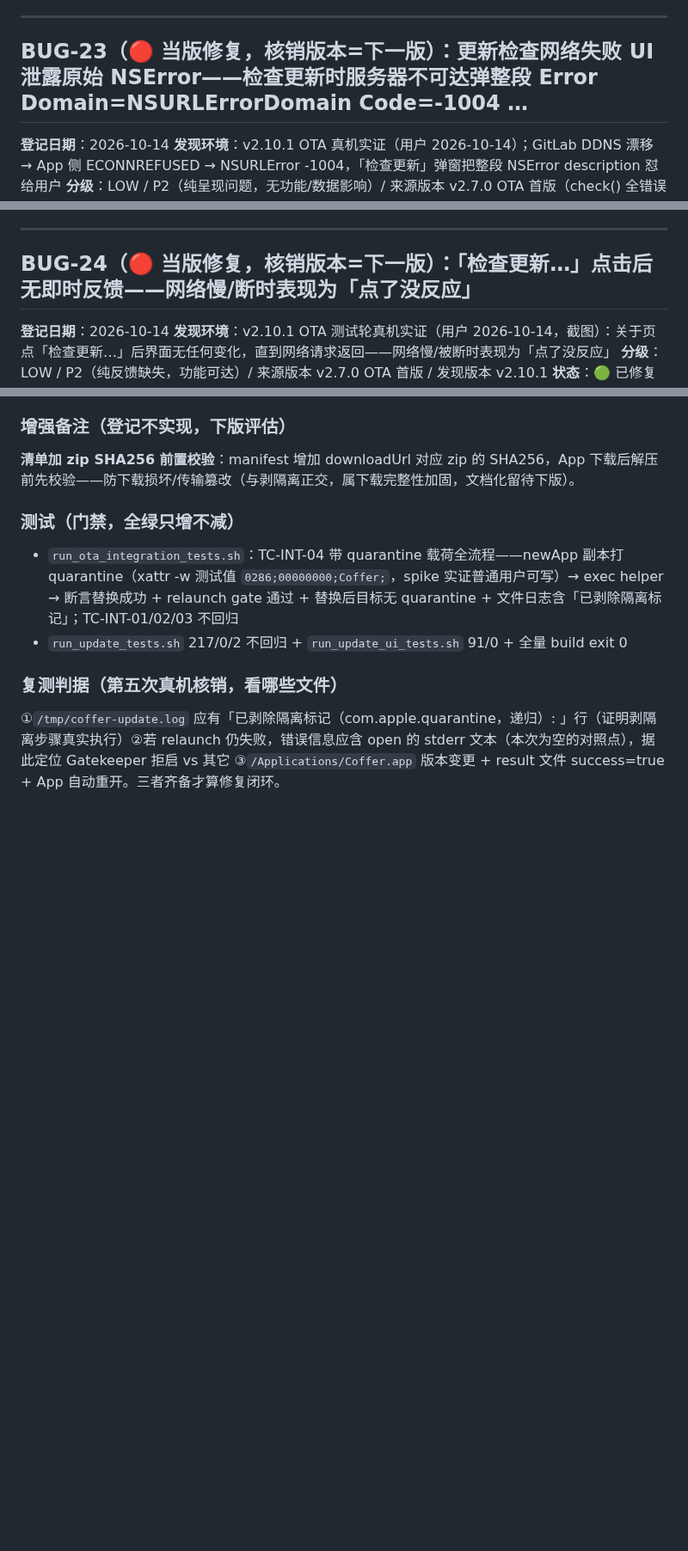
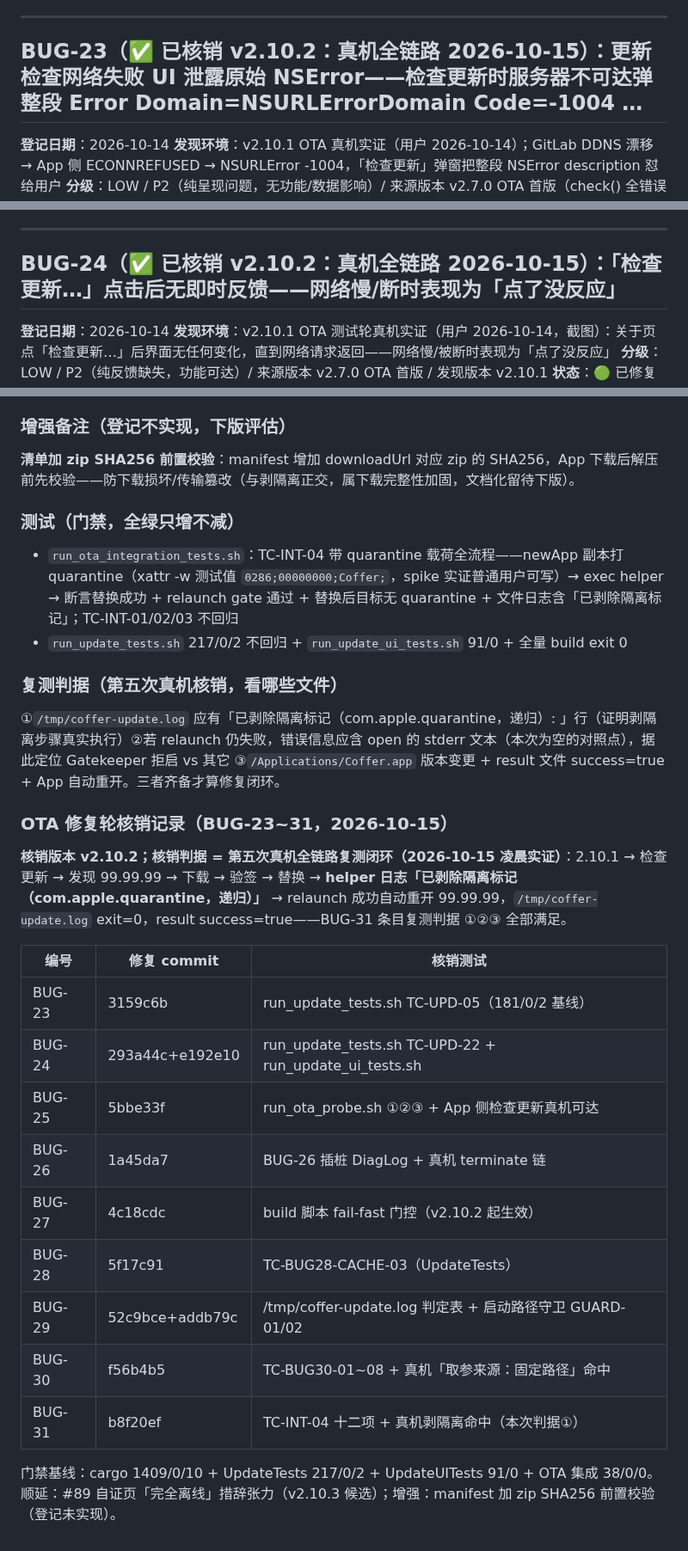
Before and after one commit to cygnusyang/coffer, a Markdown page: docs/01-KNOWN-ISSUES.md, 3 parts joined by grey strips. Shown at 86% size. Drawn GitHub-style; blank space fills up the shorter version.

Commit message:
docs: BUG-23~31 统一核销——v2.10.2，第五次真机全链路复测闭环（标题 ✅ + 核销记录表）

```diff
--- a/docs/01-KNOWN-ISSUES.md
+++ b/docs/01-KNOWN-ISSUES.md
@@ -1405,7 +1405,7 @@ Developer ID 产物在位跑 `tools/run_update_tests.sh` 三项 PASS；删产物
 
 ---
 
-## BUG-23（🔴 当版修复，核销版本=下一版）：更新检查网络失败 UI 泄露原始 NSError——检查更新时服务器不可达弹整段 Error Domain=NSURLErrorDomain Code=-1004 …
+## BUG-23（✅ 已核销 v2.10.2：真机全链路 2026-10-15）：更新检查网络失败 UI 泄露原始 NSError——检查更新时服务器不可达弹整段 Error Domain=NSURLErrorDomain Code=-1004 …
 
 **登记日期**：2026-10-14
 **发现环境**：v2.10.1 OTA 真机实证（用户 2026-10-14）；GitLab DDNS 漂移 → App 侧 ECONNREFUSED → NSURLError -1004，「检查更新」弹窗把整段 NSError description 怼给用户
@@ -1442,7 +1442,7 @@ Developer ID 产物在位跑 `tools/run_update_tests.sh` 三项 PASS；删产物
 
 ---
 
-## BUG-24（🔴 当版修复，核销版本=下一版）：「检查更新…」点击后无即时反馈——网络慢/断时表现为「点了没反应」
+## BUG-24（✅ 已核销 v2.10.2：真机全链路 2026-10-15）：「检查更新…」点击后无即时反馈——网络慢/断时表现为「点了没反应」
 
 **登记日期**：2026-10-14
 **发现环境**：v2.10.1 OTA 测试轮真机实证（用户 2026-10-14，截图）：关于页点「检查更新…」后界面无任何变化，直到网络请求返回——网络慢/被断时表现为「点了没反应」
@@ -1707,3 +1707,22 @@ helper 新包残留 xattr：`com.apple.quarantine: 0286;00000000;Coffer;`（agen
 
 ### 复测判据（第五次真机核销，看哪些文件）
 ①`/tmp/coffer-update.log` 应有「已剥除隔离标记（com.apple.quarantine，递归）: <newAppPath>」行（证明剥隔离步骤真实执行）②若 relaunch 仍失败，错误信息应含 open 的 stderr 文本（本次为空的对照点），据此定位 Gatekeeper 拒启 vs 其它 ③`/Applications/Coffer.app` 版本变更 + result 文件 success=true + App 自动重开。三者齐备才算修复闭环。
+
+### OTA 修复轮核销记录（BUG-23~31，2026-10-15）
+
+**核销版本 v2.10.2；核销判据 = 第五次真机全链路复测闭环（2026-10-15 凌晨实证）**：2.10.1 → 检查更新 → 发现 99.99.99 → 下载 → 验签 → 替换 → **helper 日志「已剥除隔离标记（com.apple.quarantine，递归）」** → relaunch 成功自动重开 99.99.99，`/tmp/coffer-update.log` exit=0，result success=true——BUG-31 条目复测判据 ①②③ 全部满足。
+
+| 编号 | 修复 commit | 核销测试 |
+|---|---|---|
+| BUG-23 | 3159c6b | run_update_tests.sh TC-UPD-05（181/0/2 基线）|
+| BUG-24 | 293a44c+e192e10 | run_update_tests.sh TC-UPD-22 + run_update_ui_tests.sh |
+| BUG-25 | 5bbe33f | run_ota_probe.sh ①②③ + App 侧检查更新真机可达 |
+| BUG-26 | 1a45da7 | BUG-26 插桩 DiagLog + 真机 terminate 链 |
+| BUG-27 | 4c18cdc | build 脚本 fail-fast 门控（v2.10.2 起生效）|
+| BUG-28 | 5f17c91 | TC-BUG28-CACHE-03（UpdateTests）|
+| BUG-29 | 52c9bce+addb79c | /tmp/coffer-update.log 判定表 + 启动路径守卫 GUARD-01/02 |
+| BUG-30 | f56b4b5 | TC-BUG30-01~08 + 真机「取参来源：固定路径」命中 |
+| BUG-31 | b8f20ef | TC-INT-04 十二项 + 真机剥隔离命中（本次判据①）|
+
+门禁基线：cargo 1409/0/10 + UpdateTests 217/0/2 + UpdateUITests 91/0 + OTA 集成 38/0/0。
+顺延：#89 自证页「完全离线」措辞张力（v2.10.3 候选）；增强：manifest 加 zip SHA256 前置校验（登记未实现）。
```
Also changed, not shown: other parts of docs/01-KNOWN-ISSUES.md (+7 -7 lines).
